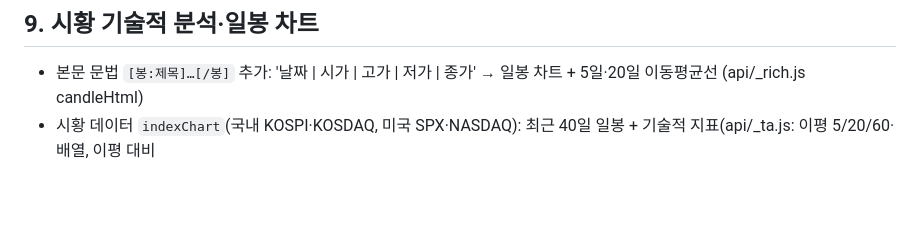
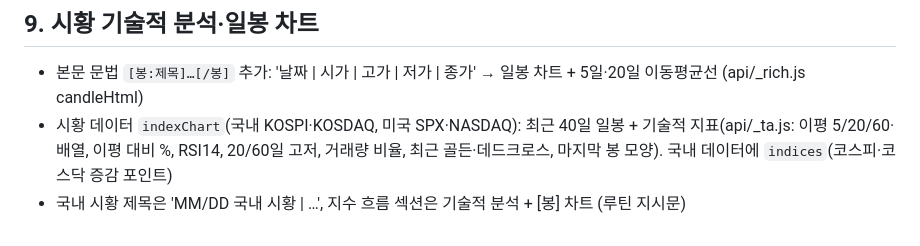
Before and after one commit to pyourang-design/stock-discussion-community, a Markdown page: WORK_LOG_2026-10-21.md, the part around the change. Rendered like a GitHub page; blank space fills up the shorter version.

Commit message:
docs: 작업 기록 보완
Co-Authored-By: Claude Opus 5.5 <noreply@anthropic.com>

```diff
--- a/WORK_LOG_2026-10-21.md
+++ b/WORK_LOG_2026-10-21.md
@@ -44,4 +44,5 @@
 
 ## 9. 시황 기술적 분석·일봉 차트
 - 본문 문법 `[봉:제목]…[/봉]` 추가: '날짜 | 시가 | 고가 | 저가 | 종가' → 일봉 차트 + 5일·20일 이동평균선 (api/_rich.js candleHtml)
-- 시황 데이터 `indexChart`(국내 KOSPI·KOSDAQ, 미국 SPX·NASDAQ): 최근 40일 일봉 + 기술적 지표(api/_ta.js: 이평 5/20/60·배열, 이평 대비
+- 시황 데이터 `indexChart`(국내 KOSPI·KOSDAQ, 미국 SPX·NASDAQ): 최근 40일 일봉 + 기술적 지표(api/_ta.js: 이평 5/20/60·배열, 이평 대비  %, RSI14, 20/60일 고저, 거래량 비율, 최근 골든·데드크로스, 마지막 봉 모양). 국내 데이터에 `indices`(코스피·코스닥 증감 포인트)
+- 국내 시황 제목은 'MM/DD 국내 시황 | …', 지수 흐름 섹션은 기술적 분석 + [봉] 차트 (루틴 지시문)
```
